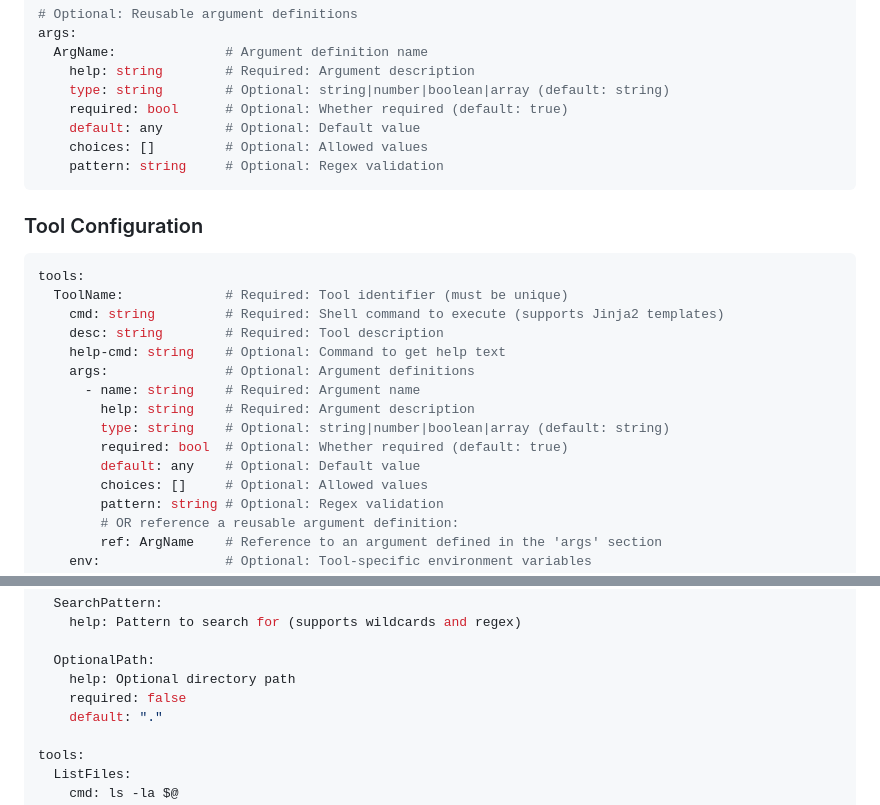
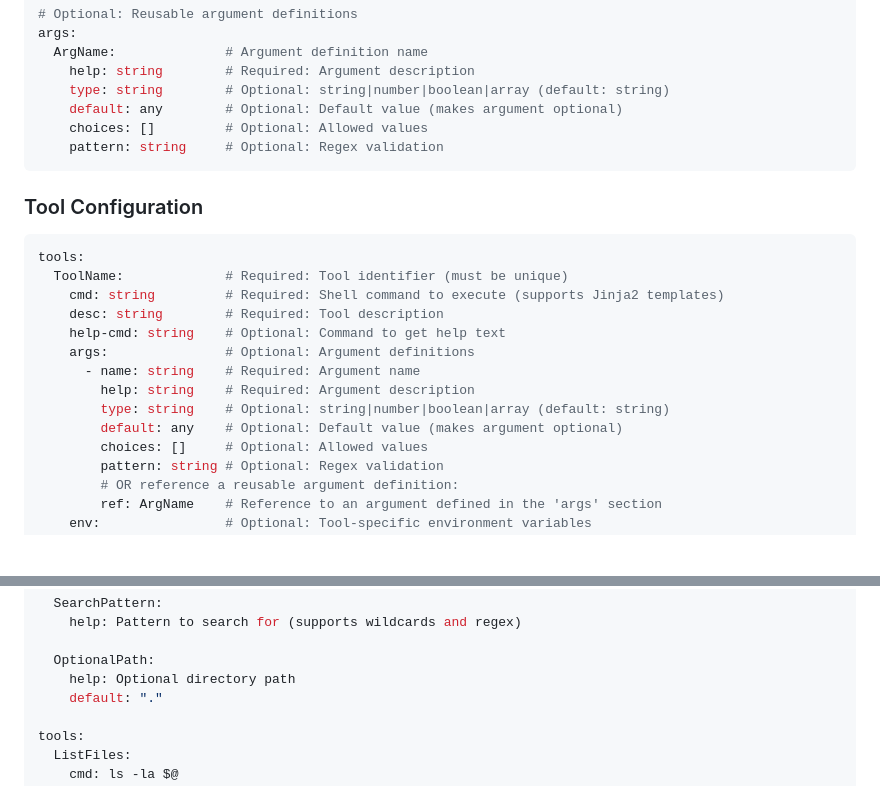
Before and after one commit to BlakeASmith/shellmcp, a Markdown page: README.md, 2 parts joined by grey strips. Drawn GitHub-style; blank space fills up the shorter version.

Commit message:
Refactor: Remove redundant 'required' field from args
Co-authored-by: blakeinvictoria <blakeinvictoria@gmail.com>

````diff
--- a/README.md
+++ b/README.md
@@ -20,8 +20,7 @@ args:
   ArgName:              # Argument definition name
     help: string        # Required: Argument description
     type: string        # Optional: string|number|boolean|array (default: string)
-    required: bool      # Optional: Whether required (default: true)
-    default: any        # Optional: Default value
+    default: any        # Optional: Default value (makes argument optional)
     choices: []         # Optional: Allowed values
     pattern: string     # Optional: Regex validation
 ```
@@ -38,8 +37,7 @@ tools:
       - name: string    # Required: Argument name
         help: string    # Required: Argument description
         type: string    # Optional: string|number|boolean|array (default: string)
-        required: bool  # Optional: Whether required (default: true)
-        default: any    # Optional: Default value
+        default: any    # Optional: Default value (makes argument optional)
         choices: []     # Optional: Allowed values
         pattern: string # Optional: Regex validation
         # OR reference a reusable argument definition:
@@ -66,7 +64,6 @@ args:
 
   OptionalPath:
     help: Optional directory path
-    required: false
     default: "."
 
 tools:
````
